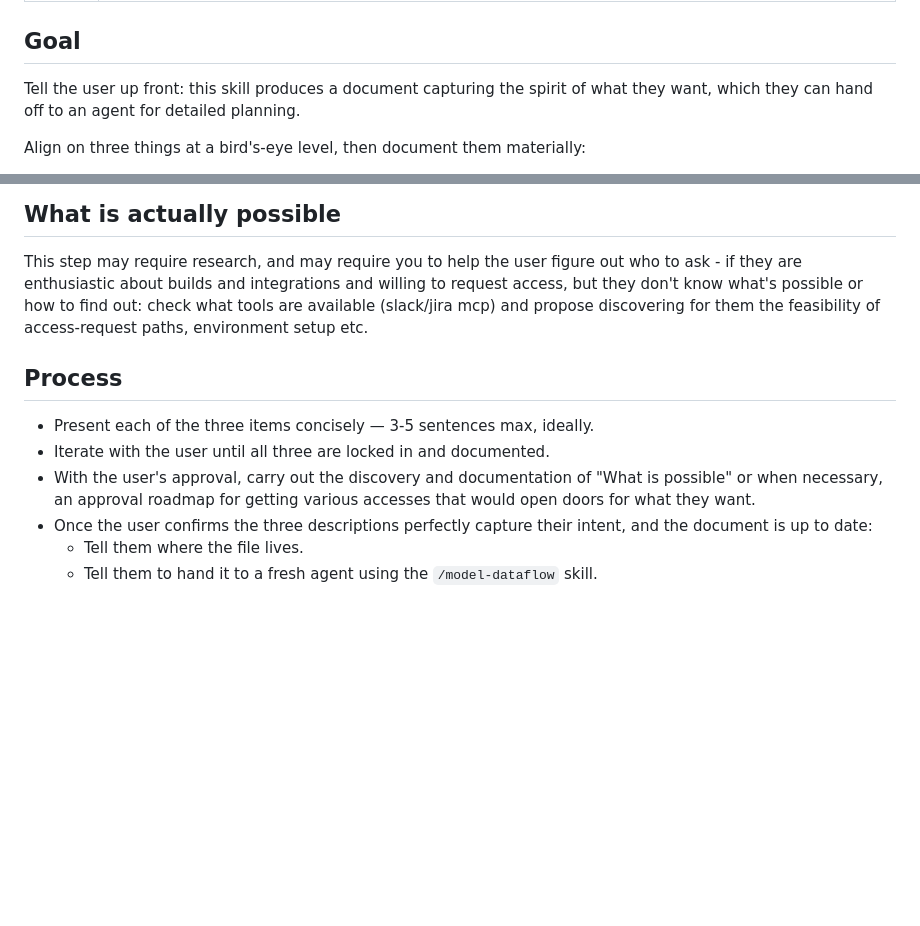
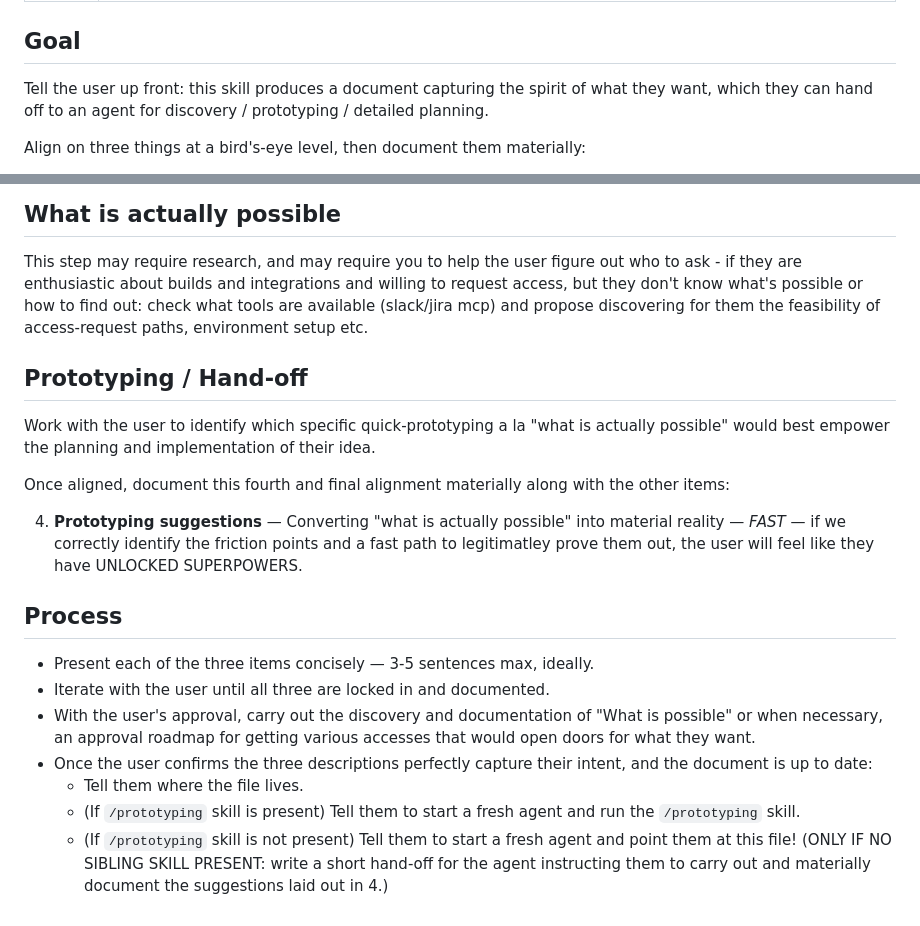
Before and after one commit to bill-bishop/skills, a Markdown page: i-want/SKILL.md, 2 parts joined by grey strips. Drawn GitHub-style; blank space fills up the shorter version.

```diff
--- a/i-want/SKILL.md
+++ b/i-want/SKILL.md
@@ -5,7 +5,7 @@ description: The user "wants something" from an Agent. Help them figure out what
 
 ## Goal
 
-Tell the user up front: this skill produces a document capturing the spirit of what they want, which they can hand off to an agent for detailed planning.
+Tell the user up front: this skill produces a document capturing the spirit of what they want, which they can hand off to an agent for discovery / prototyping / detailed planning.
 
 Align on three things at a bird's-eye level, then document them materially:
 
@@ -25,6 +25,14 @@ These three items relate to one another fundamentally, so expect to refine all o
 
 This step may require research, and may require you to help the user figure out who to ask - if they are enthusiastic about builds and integrations and willing to request access, but they don't know what's possible or how to find out: check what tools are available (slack/jira mcp) and propose discovering for them the feasibility of access-request paths, environment setup etc.
 
+## Prototyping / Hand-off
+
+Work with the user to identify which specific quick-prototyping a la "what is actually possible" would best empower the planning and implementation of their idea.
+
+Once aligned, document this fourth and final alignment materially along with the other items:
+
+4. **Prototyping suggestions**  — Converting "what is actually possible" into material reality — *FAST* — if we correctly identify the friction points and a fast path to legitimatley prove them out, the user will feel like they have UNLOCKED SUPERPOWERS.
+
 ## Process
 
 - Present each of the three items concisely — 3-5 sentences max, ideally.
@@ -32,4 +40,5 @@ This step may require research, and may require you to help the user figure out
 - With the user's approval, carry out the discovery and documentation of "What is possible" or when necessary, an approval roadmap for getting various accesses that would open doors for what they want.
 - Once the user confirms the three descriptions perfectly capture their intent, and the document is up to date:
   - Tell them where the file lives.
-  - Tell them to hand it to a fresh agent using the `/model-dataflow` skill.
+  - (If `/prototyping` skill is present) Tell them to start a fresh agent and run the `/prototyping` skill.
+  - (If `/prototyping` skill is not present) Tell them to start a fresh agent and point them at this file! (ONLY IF NO SIBLING SKILL PRESENT: write a short hand-off for the agent instructing them to carry out and materially document the suggestions laid out in 4.)
```
Also changed, not shown: todo/SKILL.md (added, +73 -0 lines).
